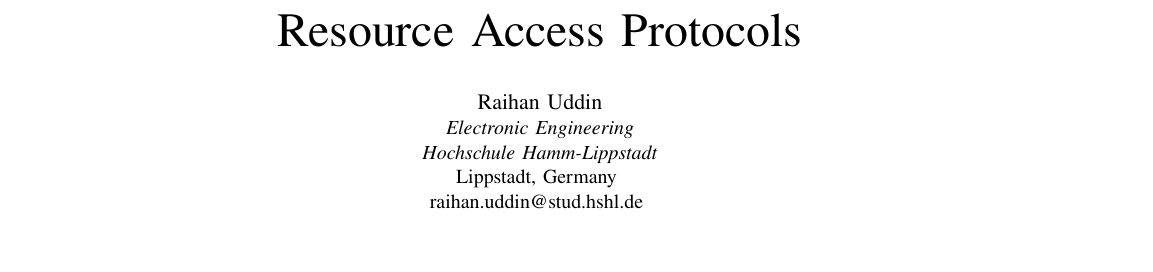
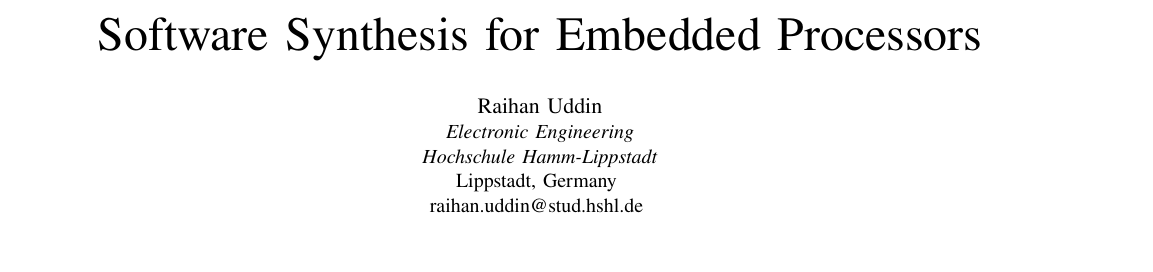
Before and after one commit to raihan4hshl/Hardware_Software_Co-design_seminar, a LaTeX paper (Sections/main.tex): part of page 1 of 6, cut at the place of the change. Compiled offline with pdfLaTeX; a missing font is replaced by an installed copy or a similar font; a LaTeX package or settings file that is missing is left out.

Commit message:
Final paper in /Sections/main.pdf

```diff
--- a/Sections/main.tex
+++ b/Sections/main.tex
@@ -37,7 +37,7 @@
     T\kern-.1667em\lower.7ex\hbox{E}\kern-.125emX}}
 \begin{document}
 
-\title{Resource Access Protocols}
+\title{Software Synthesis for Embedded Processors}
 \author{
     \IEEEauthorblockN{Raihan Uddin}
     \IEEEauthorblockA{
```
Also changed, not shown: Sections/main.pdf, 3 other files.
